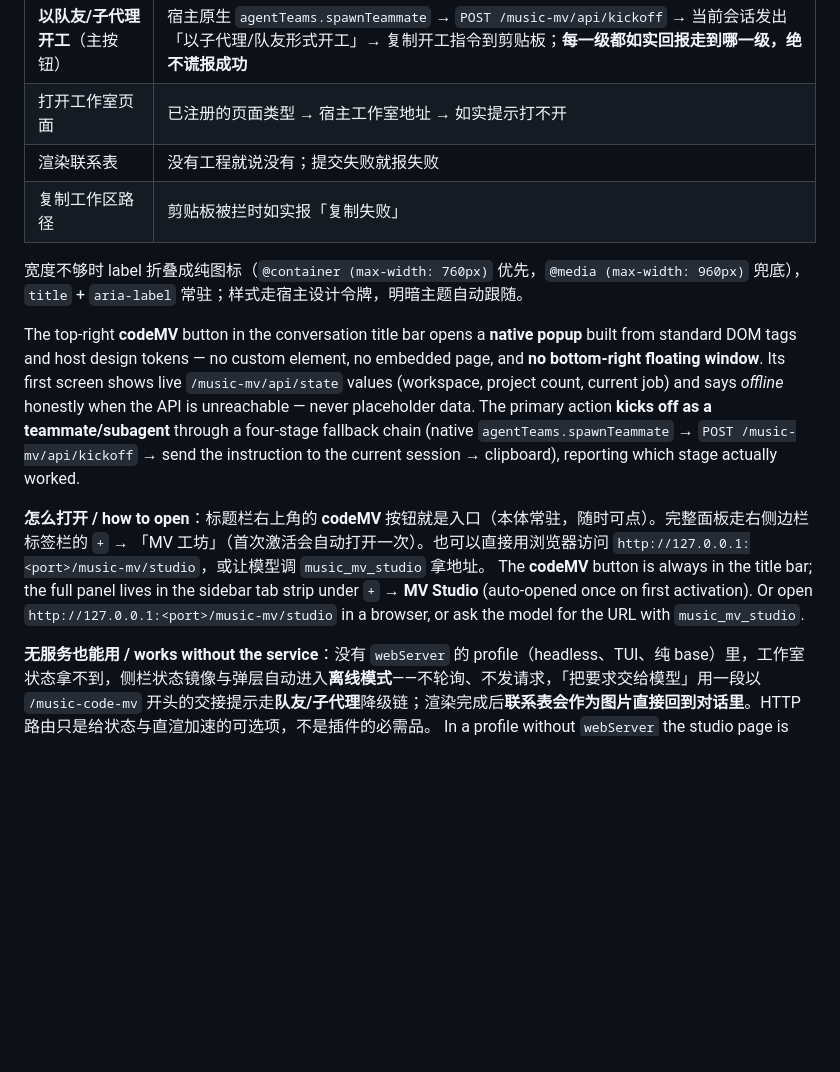
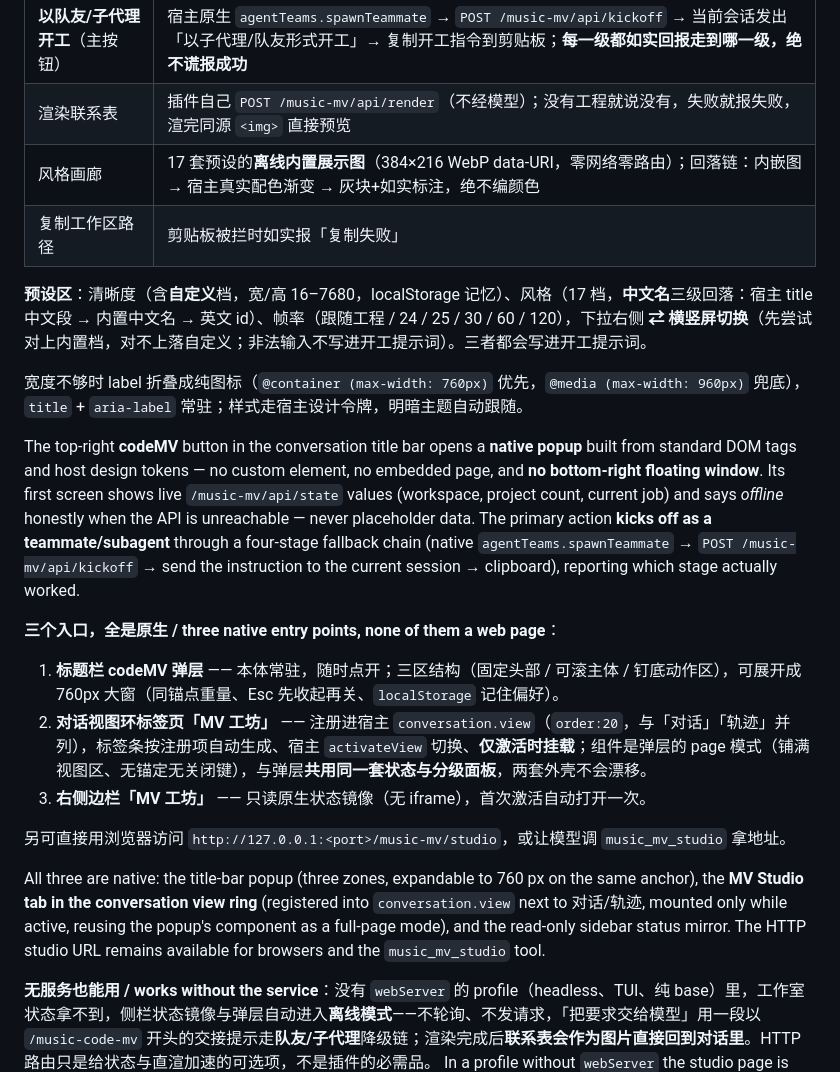
Before and after one commit to ayst-z/music-code-mv, a Markdown page: README.md, the part around the change. Rendered like a GitHub page; blank space fills up the shorter version.

Commit message:
docs: README 三入口与预设区说明同步（含对话视图环标签页） feat: README documents all three native entry points
修两处过期：动作表里已被用户禁掉的「打开工作室页面」换成「风格画廊」（插件直渲联系表、离线内置展示图）；入口段从两处扩为**三个原生入口**——标题栏 codeMV 弹层（三区 + 760px 展开大窗）、对话视图环标签页「MV 工坊」（conversation.view order:20，与对话/轨迹并列，仅激活时挂载，复用弹层组件的 page 模式，两套外壳不漂移）、右侧边栏只读状态镜像；补预设区说明（自定义档 16–7680、风格中文名三级回落、⇄ 横竖屏对档优先、三者写进开工提示词）。privacy 38 全绿。

```diff
--- a/README.md
+++ b/README.md
@@ -245,16 +245,25 @@ The host half registers the studio under `/music-mv` on the DSH webServer; the b
 | 动作 | 降级链 / fallback chain |
 |---|---|
 | **以队友/子代理开工**（主按钮） | 宿主原生 `agentTeams.spawnTeammate` → `POST /music-mv/api/kickoff` → 当前会话发出「以子代理/队友形式开工」→ 复制开工指令到剪贴板；**每一级都如实回报走到哪一级，绝不谎报成功** |
-| 打开工作室页面 | 已注册的页面类型 → 宿主工作室地址 → 如实提示打不开 |
-| 渲染联系表 | 没有工程就说没有；提交失败就报失败 |
+| 渲染联系表 | 插件自己 `POST /music-mv/api/render`（不经模型）；没有工程就说没有，失败就报失败，渲完同源 `<img>` 直接预览 |
+| 风格画廊 | 17 套预设的**离线内置展示图**（384×216 WebP data-URI，零网络零路由）；回落链：内嵌图 → 宿主真实配色渐变 → 灰块+如实标注，绝不编颜色 |
 | 复制工作区路径 | 剪贴板被拦时如实报「复制失败」 |
+
+**预设区**：清晰度（含**自定义**档，宽/高 16–7680，localStorage 记忆）、风格（17 档，**中文名**三级回落：宿主 title 中文段 → 内置中文名 → 英文 id）、帧率（跟随工程 / 24 / 25 / 30 / 60 / 120），下拉右侧 **⇄ 横竖屏切换**（先尝试对上内置档，对不上落自定义；非法输入不写进开工提示词）。三者都会写进开工提示词。
 
 宽度不够时 label 折叠成纯图标（`@container (max-width: 760px)` 优先，`@media (max-width: 960px)` 兜底），`title` + `aria-label` 常驻；样式走宿主设计令牌，明暗主题自动跟随。
 
 The top-right **codeMV** button in the conversation title bar opens a **native popup** built from standard DOM tags and host design tokens — no custom element, no embedded page, and **no bottom-right floating window**. Its first screen shows live `/music-mv/api/state` values (workspace, project count, current job) and says *offline* honestly when the API is unreachable — never placeholder data. The primary action **kicks off as a teammate/subagent** through a four-stage fallback chain (native `agentTeams.spawnTeammate` → `POST /music-mv/api/kickoff` → send the instruction to the current session → clipboard), reporting which stage actually worked.
 
-**怎么打开 / how to open**：标题栏右上角的 **codeMV** 按钮就是入口（本体常驻，随时可点）。完整面板走右侧边栏标签栏的 `+` → 「MV 工坊」（首次激活会自动打开一次）。也可以直接用浏览器访问 `http://127.0.0.1:<port>/music-mv/studio`，或让模型调 `music_mv_studio` 拿地址。
-The **codeMV** button is always in the title bar; the full panel lives in the sidebar tab strip under `+` → **MV Studio** (auto-opened once on first activation). Or open `http://127.0.0.1:<port>/music-mv/studio` in a browser, or ask the model for the URL with `music_mv_studio`.
+**三个入口，全是原生 / three native entry points, none of them a web page**：
+
+1. **标题栏 codeMV 弹层** —— 本体常驻，随时点开；三区结构（固定头部 / 可滚主体 / 钉底动作区），可展开成 760px 大窗（同锚点重量、Esc 先收起再关、`localStorage` 记住偏好）。
+2. **对话视图环标签页「MV 工坊」** —— 注册进宿主 `conversation.view`（`order:20`，与「对话」「轨迹」并列），标签条按注册项自动生成、宿主 `activateView` 切换、**仅激活时挂载**；组件是弹层的 page 模式（铺满视图区、无锚定无关闭键），与弹层**共用同一套状态与分级面板**，两套外壳不会漂移。
+3. **右侧边栏「MV 工坊」** —— 只读原生状态镜像（无 iframe），首次激活自动打开一次。
+
+另可直接用浏览器访问 `http://127.0.0.1:<port>/music-mv/studio`，或让模型调 `music_mv_studio` 拿地址。
+
+All three are native: the title-bar popup (three zones, expandable to 760 px on the same anchor), the **MV Studio tab in the conversation view ring** (registered into `conversation.view` next to 对话/轨迹, mounted only while active, reusing the popup's component as a full-page mode), and the read-only sidebar status mirror. The HTTP studio URL remains available for browsers and the `music_mv_studio` tool.
 
 **无服务也能用 / works without the service**：没有 `webServer` 的 profile（headless、TUI、纯 base）里，工作室状态拿不到，侧栏状态镜像与弹层自动进入**离线模式**——不轮询、不发请求，「把要求交给模型」用一段以 `/music-code-mv` 开头的交接提示走**队友/子代理**降级链；渲染完成后**联系表会作为图片直接回到对话里**。HTTP 路由只是给状态与直渲加速的可选项，不是插件的必需品。
 In a profile without `webServer` the studio page is absent and the sidebar body switches to **offline mode**: no polling, no requests, actions go straight to the model (kickoff still falls back through the teammate/subagent chain), and **contact sheets return to the chat as image blocks**. The HTTP routes are an optional accelerator, never a requirement.
```
